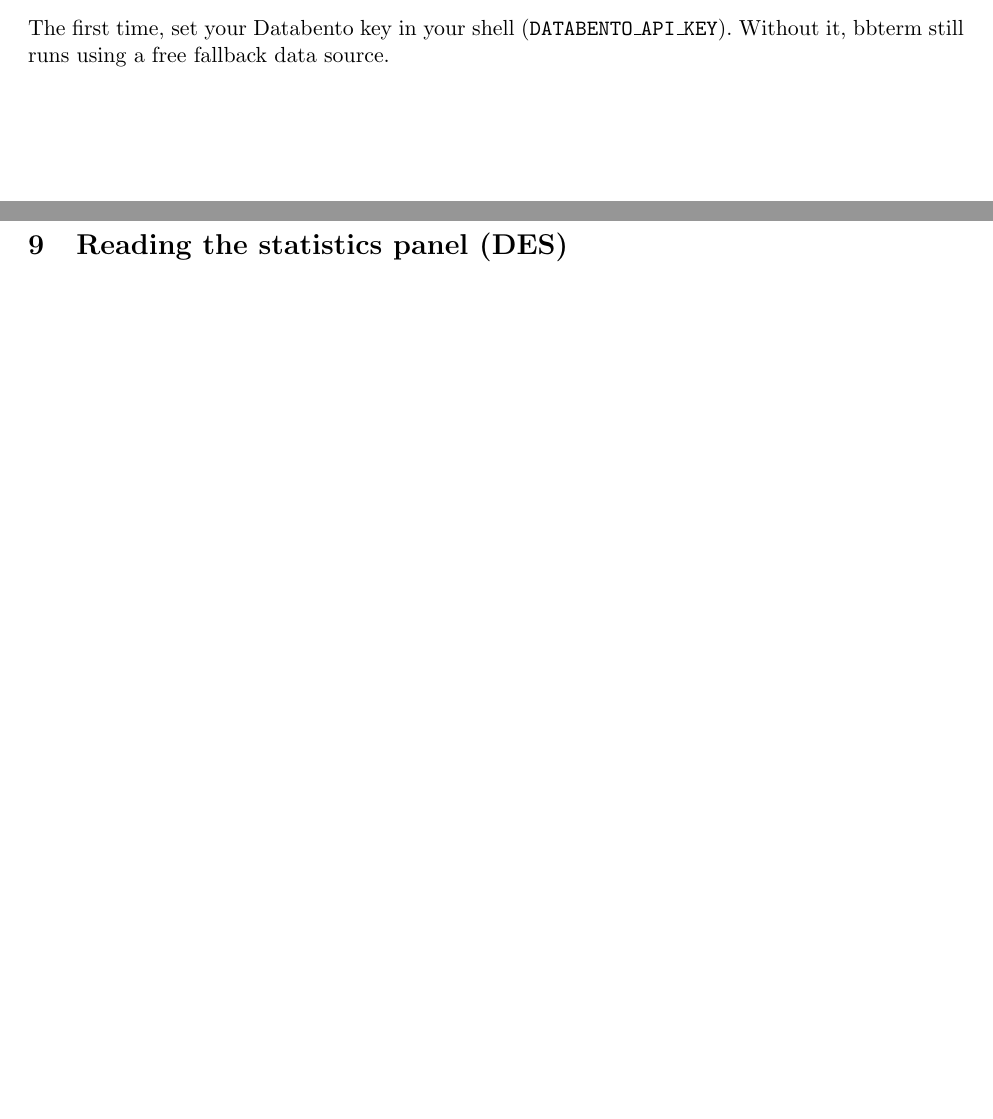
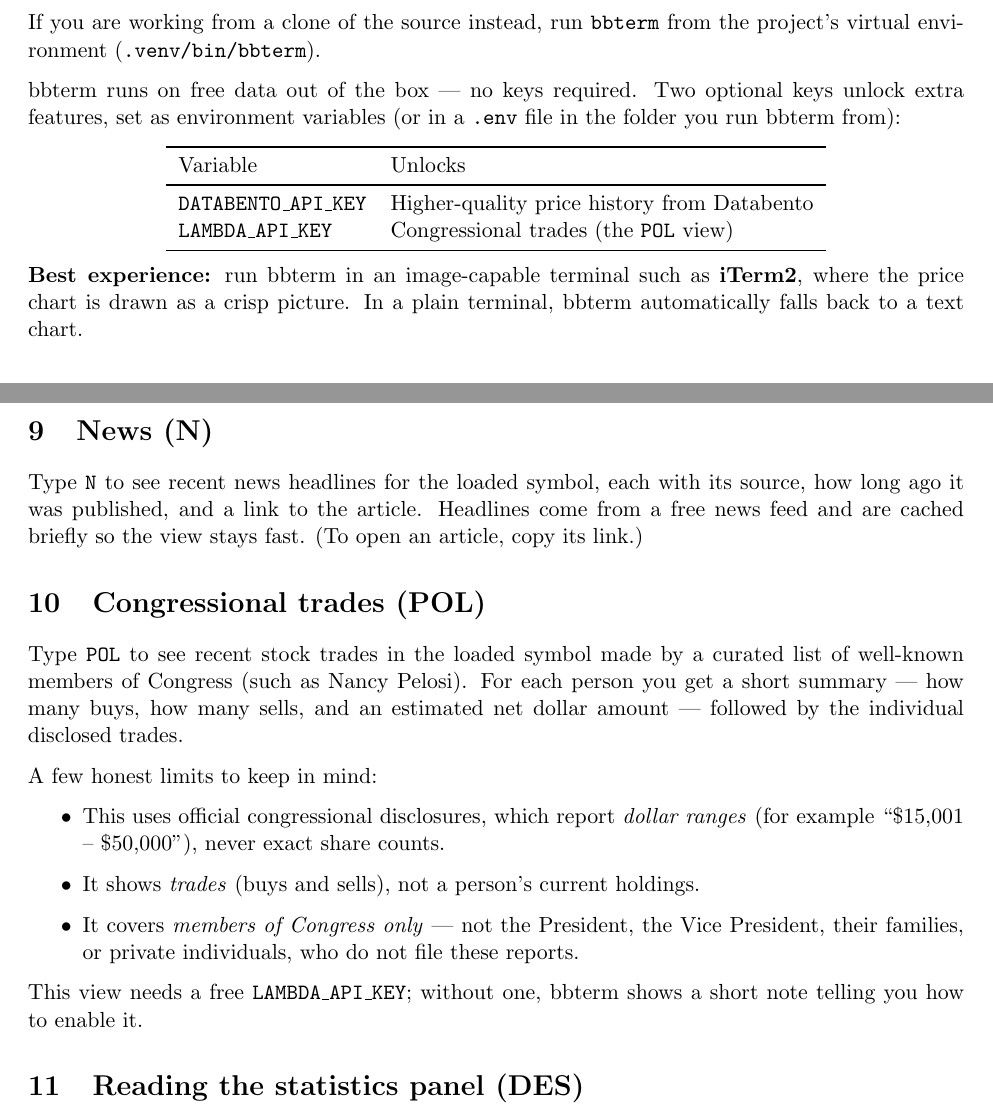
Before and after one commit to sgjlee0520/bbterm, a LaTeX document (docs/manual/bbterm-guide.tex): two parts of pages 1 and 3 of 3 before the commit and two parts of pages 2 and 4 of 4 after it, joined at a grey line, cut at the place of the change, the shorter picture padded with empty space. Compiled offline with pdfLaTeX.

Commit message:
docs: update LaTeX manual for image charts, FA/FIL/N/POL, ticker tips
Co-Authored-By: Claude Opus 4.8 <noreply@anthropic.com>

```diff
--- a/docs/manual/bbterm-guide.tex
+++ b/docs/manual/bbterm-guide.tex
@@ -26,6 +30,24 @@ From the project folder:
 \end{Verbatim}
-The first time, set your Databento key in your shell (\texttt{DATABENTO\_API\_KEY}).
-Without it, bbterm still runs using a free fallback data source.
+If you are working from a clone of the source instead, run \texttt{bbterm} from
+the project's virtual environment (\texttt{.venv/bin/bbterm}).
+
+bbterm runs on free data out of the box --- no keys required. Two optional keys
+unlock extra features, set as environment variables (or in a \texttt{.env} file
+in the folder you run bbterm from):
+\begin{center}
+\begin{tabular}{ll}
+\toprule
+Variable & Unlocks \\
+\midrule
+\texttt{DATABENTO\_API\_KEY} & Higher-quality price history from Databento \\
+\texttt{LAMBDA\_API\_KEY} & Congressional trades (the \texttt{POL} view) \\
+\bottomrule
+\end{tabular}
+\end{center}
+
+\textbf{Best experience:} run bbterm in an image-capable terminal such as
+\textbf{iTerm2}, where the price chart is drawn as a crisp picture. In a plain
+terminal, bbterm automatically falls back to a text chart.
 
 \section{The screen}
 \begin{Verbatim}[frame=single]
@@ -103,3 +135,26 @@ from SEC EDGAR, is free and public, and is cached on your machine for a day.
+\section{News (N)}
+Type \texttt{N} to see recent news headlines for the loaded symbol, each with its
+source, how long ago it was published, and a link to the article. Headlines come
+from a free news feed and are cached briefly so the view stays fast. (To open an
+article, copy its link.)
+
+\section{Congressional trades (POL)}
+Type \texttt{POL} to see recent stock trades in the loaded symbol made by a
+curated list of well-known members of Congress (such as Nancy Pelosi). For each
+person you get a short summary --- how many buys, how many sells, and an estimated
+net dollar amount --- followed by the individual disclosed trades.
+
+A few honest limits to keep in mind:
+\begin{itemize}
+  \item This uses official congressional disclosures, which report \emph{dollar
+  ranges} (for example ``\$15,001 -- \$50,000''), never exact share counts.
+  \item It shows \emph{trades} (buys and sells), not a person's current holdings.
+  \item It covers \emph{members of Congress only} --- not the President, the Vice
+  President, their families, or private individuals, who do not file these
+  reports.
+\end{itemize}
+This view needs a free \texttt{LAMBDA\_API\_KEY}; without one, bbterm shows a short
+note telling you how to enable it.
 
 \section{Reading the statistics panel (DES)}
 \begin{center}
```
Also changed, not shown: docs/manual/bbterm-guide.tex (54 more changed lines).
